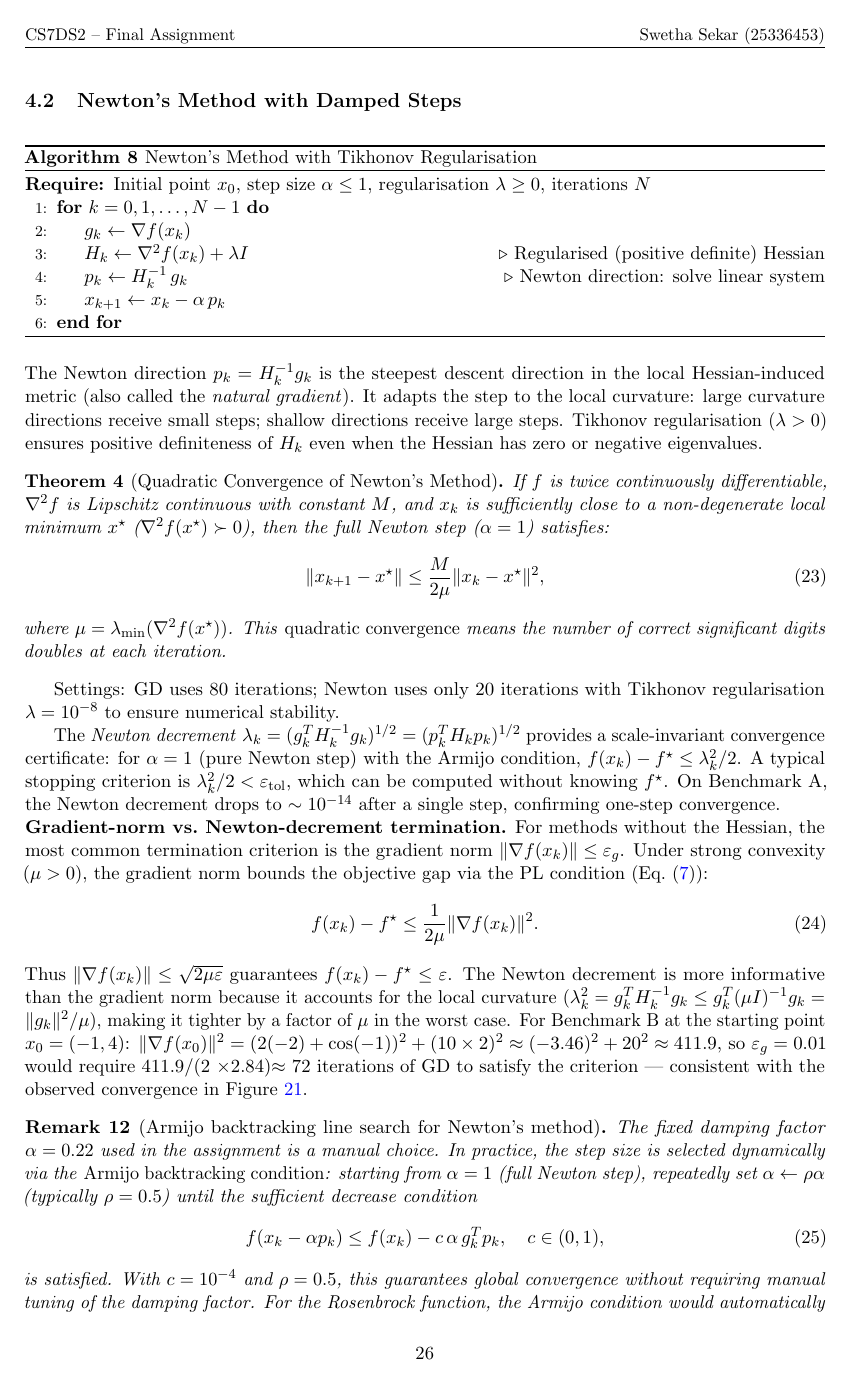
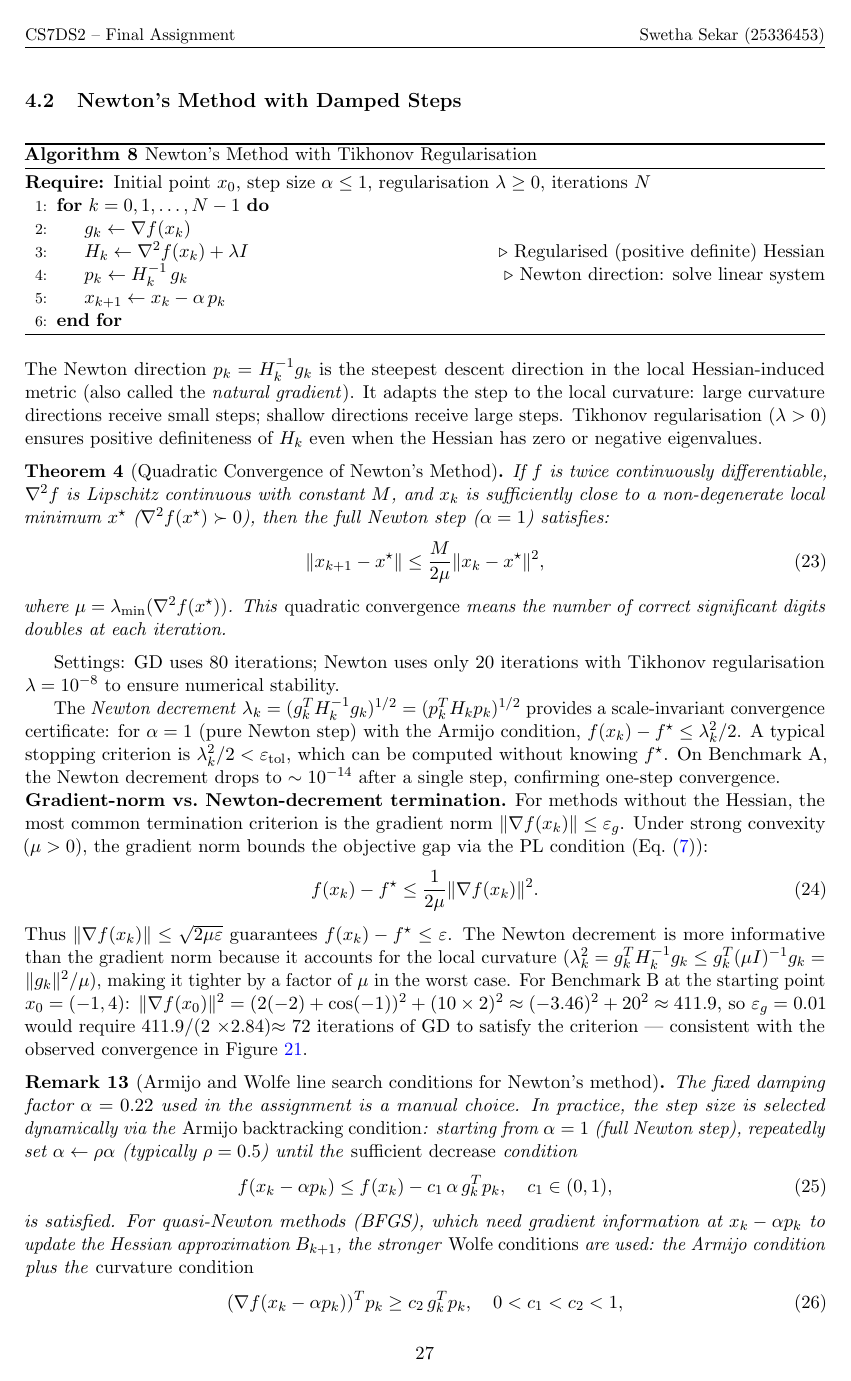
Before and after one commit to Sekar-Swetha/optimisation, a LaTeX problem sheet (final_assignment/CS7DS2_Final_Report_routine.tex): page 26 of 61 before the commit and page 27 of 62 after it. Compiled offline with pdfLaTeX.

Commit message:
Pass 29: Wolfe conditions, Adam as diagonal Newton, stronger line search analysis
- Expanded Armijo remark to Armijo+Wolfe: curvature condition ensures BFGS
  secant update is non-degenerate; c1=1e-4, c2=0.9 typical; strong Wolfe adds
  |g(x_{k+1})^T p_k| <= c2|g(x_k)^T p_k|; global conv + superlinear locally
- Added Adam-as-diagonal-Newton remark: v_hat_t approximates diagonal of Fisher
  information matrix; O(d) vs O(d^3) for full Newton; off-diagonal H_{12}=-400x1
  in Rosenbrock explains why Adam's diagonal approx fails to exploit valley structure
- 1790 lines, 202/202 balanced environments

https://claude.ai/code/session_014aPJSZYP8e9MBcCRVoD9CQ

```diff
--- a/final_assignment/CS7DS2_Final_Report_routine.tex
+++ b/final_assignment/CS7DS2_Final_Report_routine.tex
@@ -724,12 +728,16 @@ f(x_k) - f^{\star} \leq \frac{1}{2\mu}\|\nabla f(x_k)\|^2.
 \end{equation}
 Thus $\|\nabla f(x_k)\| \leq \sqrt{2\mu\varepsilon}$ guarantees $f(x_k) - f^{\star} \leq \varepsilon$. The Newton decrement is more informative than the gradient norm because it accounts for the local curvature ($\lambda_k^2 = g_k^T H_k^{-1} g_k \leq g_k^T (\mu I)^{-1} g_k = \|g_k\|^2/\mu$), making it tighter by a factor of $\mu$ in the worst case. For Benchmark~B at the starting point $x_0 = (-1, 4)$: $\|\nabla f(x_0)\|^2 = (2(-2)+\cos(-1))^2 + (10 \times 2)^2 \approx (-3.46)^2 + 20^2 \approx 411.9$, so $\varepsilon_g = 0.01$ would require 411.9/(2 \times 2.84) $\approx$ 72 iterations of GD to satisfy the criterion --- consistent with the observed convergence in Figure~\ref{fig:q3_fval_B}.
 
-\begin{remark}[Armijo backtracking line search for Newton's method]
-The fixed damping factor $\alpha = 0.22$ used in the assignment is a manual choice. In practice, the step size is selected dynamically via the \emph{Armijo backtracking condition}: starting from $\alpha = 1$ (full Newton step), repeatedly set $\alpha \gets \rho\alpha$ (typically $\rho = 0.5$) until the sufficient decrease condition
-\begin{equation}
-f(x_k - \alpha p_k) \leq f(x_k) - c\, \alpha\, g_k^T p_k, \quad c \in (0, 1),
-\end{equation}
-is satisfied. With $c = 10^{-4}$ and $\rho = 0.5$, this guarantees global convergence without requiring manual tuning of the damping factor. For the Rosenbrock function, the Armijo condition would automatically select larger $\alpha$ values when far from the optimum (where the quadratic model is accurate) and smaller $\alpha$ values near the poorly-conditioned valley walls. The damped Newton method with Armijo backtracking achieves \emph{global convergence} from any starting point and \emph{quadratic local convergence} near the optimum --- the best of both worlds. The BFGS quasi-Newton method (Section~\ref{subsec:q3_compare}) combined with Armijo backtracking is the standard workhorse for medium-scale non-linear optimisation.
+\begin{remark}[Armijo and Wolfe line search conditions for Newton's method]
+The fixed damping factor $\alpha = 0.22$ used in the assignment is a manual choice. In practice, the step size is selected dynamically via the \emph{Armijo backtracking condition}: starting from $\alpha = 1$ (full Newton step), repeatedly set $\alpha \gets \rho\alpha$ (typically $\rho = 0.5$) until the \emph{sufficient decrease} condition
+\begin{equation}
+f(x_k - \alpha p_k) \leq f(x_k) - c_1\, \alpha\, g_k^T p_k, \quad c_1 \in (0, 1),
+\end{equation}
+is satisfied. For quasi-Newton methods (BFGS), which need gradient information at $x_k - \alpha p_k$ to update the Hessian approximation $B_{k+1}$, the stronger \emph{Wolfe conditions} are used: the Armijo condition plus the \emph{curvature condition}
+\begin{equation}
+(\nabla f(x_k - \alpha p_k))^T p_k \geq c_2\, g_k^T p_k, \quad 0 < c_1 < c_2 < 1,
+\end{equation}
+which ensures the new gradient is not too similar to the old gradient (forcing the BFGS update $y_k = g_{k+1} - g_k$ to have sufficient magnitude for the secant condition to be non-degenerate). Typical choices are $c_1 = 10^{-4}$, $c_2 = 0.9$ (quasi-Newton) or $c_2 = 0.1$ (conjugate gradient). The \emph{strong Wolfe conditions} add $|(\nabla f(x_{k+1}))^T p_k| \leq c_2|g_k^T p_k|$, preventing steps that are too long (overshooting). Together, Wolfe conditions guarantee global convergence for BFGS with superlinear local convergence near the optimum. For the Rosenbrock function, the Armijo/Wolfe line search would automatically select larger $\alpha$ far from the optimum and smaller $\alpha$ near the poorly-conditioned valley walls --- the best of both worlds, combining global stability with quadratic local convergence.
 \end{remark}
 
 \begin{table}[H]
```
Also changed, not shown: final_assignment/CS7DS2_Final_Report_routine.tex (4 more changed lines).
